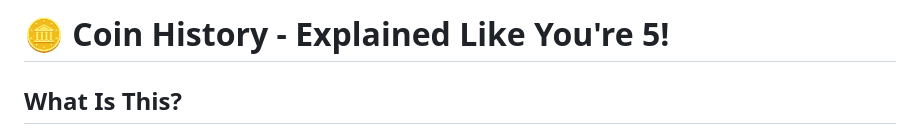
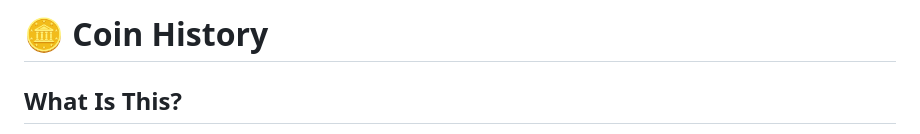
Before and after one commit to aizuanjeme/know-your-coin-history, a Markdown page: docs/EXPLAINED.md, the part around the change. GitHub-like rendering.

```diff
--- a/docs/EXPLAINED.md
+++ b/docs/EXPLAINED.md
@@ -1,4 +1,4 @@
-# 🪙 Coin History - Explained Like You're 5!
+# 🪙 Coin History
 
 ## What Is This?
 
```
